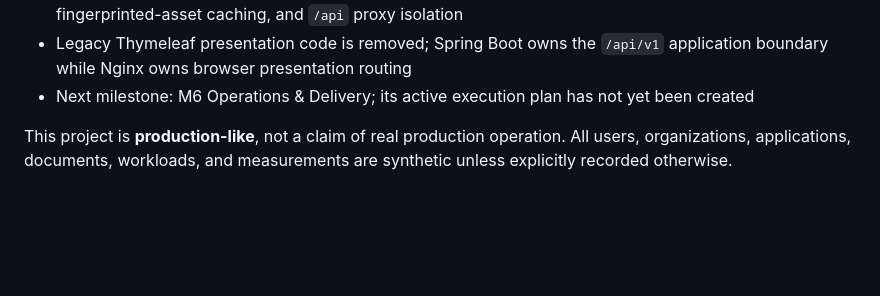
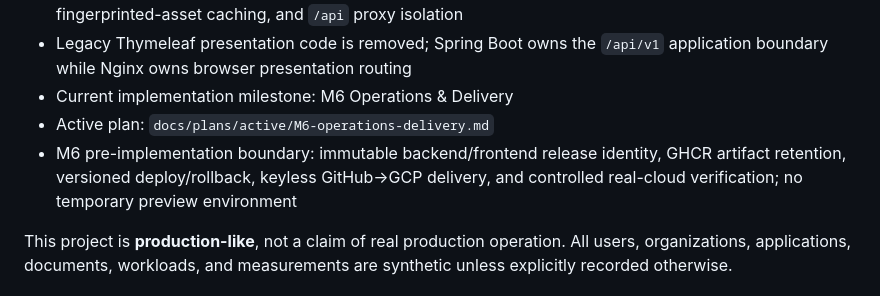
Before and after one commit to siamese-lang/application-review-platform, a Markdown page: README.md, the part around the change. Rendered like a GitHub page; blank space fills up the shorter version.

Commit message:
docs: activate M6 milestone

```diff
--- a/README.md
+++ b/README.md
@@ -23,7 +23,9 @@
 - M5 final implementation PR #30 merged as `d8c34ebfa5a39cf253c5f9e1908d9a48cfa5bd88`; exact-head workflow `34614094018` and post-merge `main` workflow `34614462225` passed
 - React SPA public/auth, applicant, reviewer, and admin workflows are implemented; real-stack Chromium E2E covers the applicant/reviewer business flow, and Nginx routing verification proves SPA fallback, fingerprinted-asset caching, and `/api` proxy isolation
 - Legacy Thymeleaf presentation code is removed; Spring Boot owns the `/api/v1` application boundary while Nginx owns browser presentation routing
-- Next milestone: M6 Operations & Delivery; its active execution plan has not yet been created
+- Current implementation milestone: M6 Operations & Delivery
+- Active plan: `docs/plans/active/M6-operations-delivery.md`
+- M6 pre-implementation boundary: immutable backend/frontend release identity, GHCR artifact retention, versioned deploy/rollback, keyless GitHub→GCP delivery, and controlled real-cloud verification; no temporary preview environment
 
 This project is **production-like**, not a claim of real production operation. All users, organizations, applications, documents, workloads, and measurements are synthetic unless explicitly recorded otherwise.
 
```
